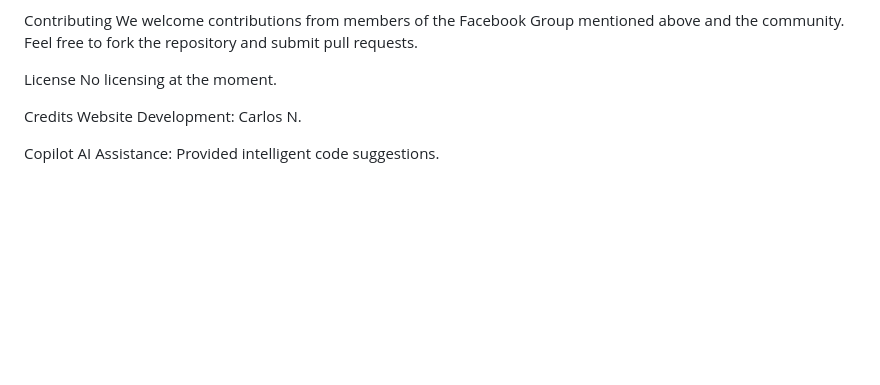
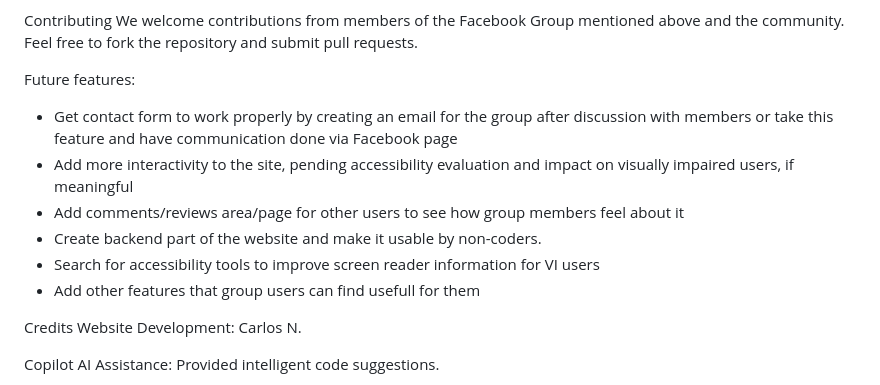
Before and after one commit to Carlos-n21/p1-vi-runners, a Markdown page: README.md, the part around the change. Drawn GitHub-style; blank space fills up the shorter version.

Commit message:
Add future features to README/md

```diff
--- a/README.md
+++ b/README.md
@@ -86,8 +86,13 @@ Contributing
 We welcome contributions from members of the Facebook Group mentioned above and the community.
 Feel free to fork the repository and submit pull requests.
 
-License
-No licensing at the moment.
+Future features:
+- Get contact form to work properly by creating an email for the group after discussion with members or take this feature and have communication done via Facebook page
+- Add more interactivity to the site, pending accessibility evaluation and impact on visually impaired users, if meaningful
+- Add comments/reviews area/page for other users to see how group members feel about it
+- Create backend part of the website and make it usable by non-coders.
+- Search for accessibility tools to improve screen reader information for VI users
+- Add other features that group users can find usefull for them
 
 Credits
 Website Development: Carlos N.
```
